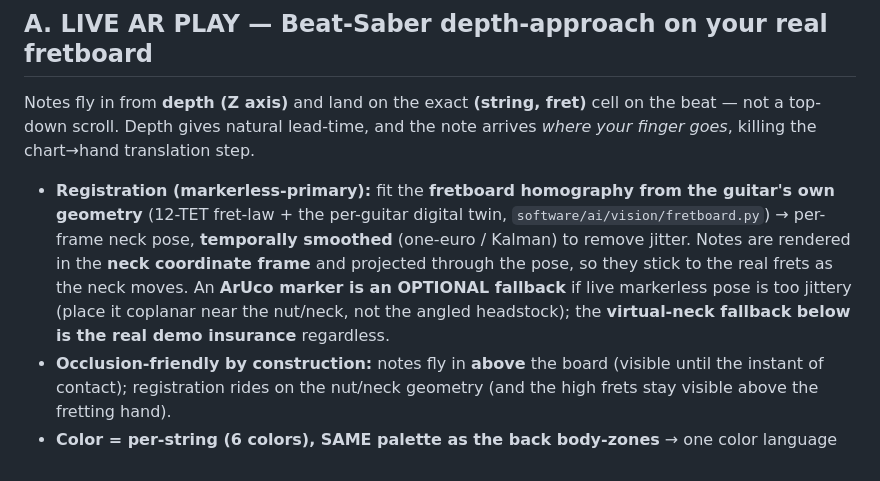
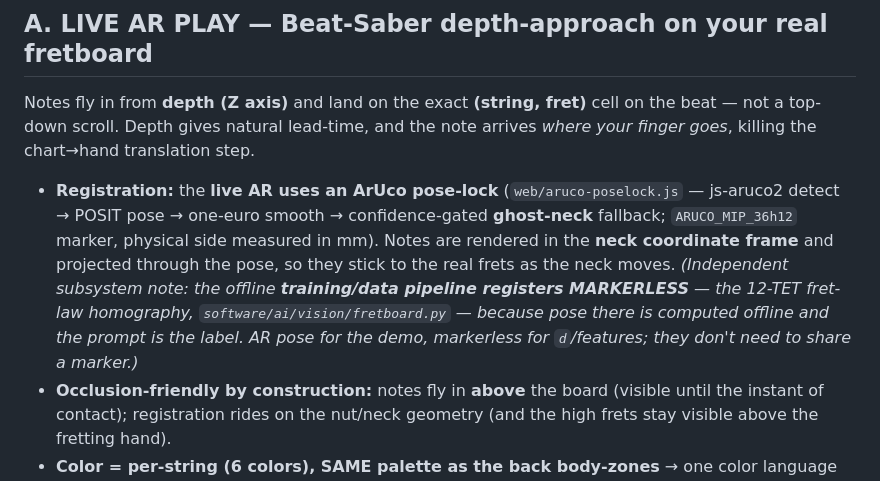
Before and after one commit to wilyan09007/Tactus, a Markdown page: docs/22-interface-ar-and-correction.md, the part around the change. GitHub-like rendering.

Commit message:
docs/22: align AR registration with teammate's shipped aruco-poselock (AR=ArUco, training=markerless)

```diff
--- a/docs/22-interface-ar-and-correction.md
+++ b/docs/22-interface-ar-and-correction.md
@@ -9,7 +9,7 @@ Status: **DRAFT — for `/plan-eng-review`**. The god-tier interactive experienc
 ## A. LIVE AR PLAY — Beat-Saber depth-approach on your real fretboard
 Notes fly in from **depth (Z axis)** and land on the exact **(string, fret)** cell on the beat — not a top-down scroll. Depth gives natural lead-time, and the note arrives *where your finger goes*, killing the chart→hand translation step.
 
-- **Registration (markerless-primary):** fit the **fretboard homography from the guitar's own geometry** (12-TET fret-law + the per-guitar digital twin, `software/ai/vision/fretboard.py`) → per-frame neck pose, **temporally smoothed** (one-euro / Kalman) to remove jitter. Notes are rendered in the **neck coordinate frame** and projected through the pose, so they stick to the real frets as the neck moves. An **ArUco marker is an OPTIONAL fallback** if live markerless pose is too jittery (place it coplanar near the nut/neck, not the angled headstock); the **virtual-neck fallback below is the real demo insurance** regardless.
+- **Registration:** the **live AR uses an ArUco pose-lock** (`web/aruco-poselock.js` — js-aruco2 detect → POSIT pose → one-euro smooth → confidence-gated **ghost-neck** fallback; `ARUCO_MIP_36h12` marker, physical side measured in mm). Notes are rendered in the **neck coordinate frame** and projected through the pose, so they stick to the real frets as the neck moves. *(Independent subsystem note: the offline **training/data pipeline registers MARKERLESS** — the 12-TET fret-law homography, `software/ai/vision/fretboard.py` — because pose there is computed offline and the prompt is the label. AR pose for the demo, markerless for `d`/features; they don't need to share a marker.)*
 - **Occlusion-friendly by construction:** notes fly in **above** the board (visible until the instant of contact); registration rides on the nut/neck geometry (and the high frets stay visible above the fretting hand).
 - **Color = per-string (6 colors), SAME palette as the back body-zones** → one color language across screen + body + haptics. Finger = a numeral/icon on the note.
 - **Sustain = a depth "tail"** (length = duration) — the visual twin of the haptic looped-shimmer (`docs/21`). **Chord** = notes arriving together (bloom) or as a strum sweep.
```
